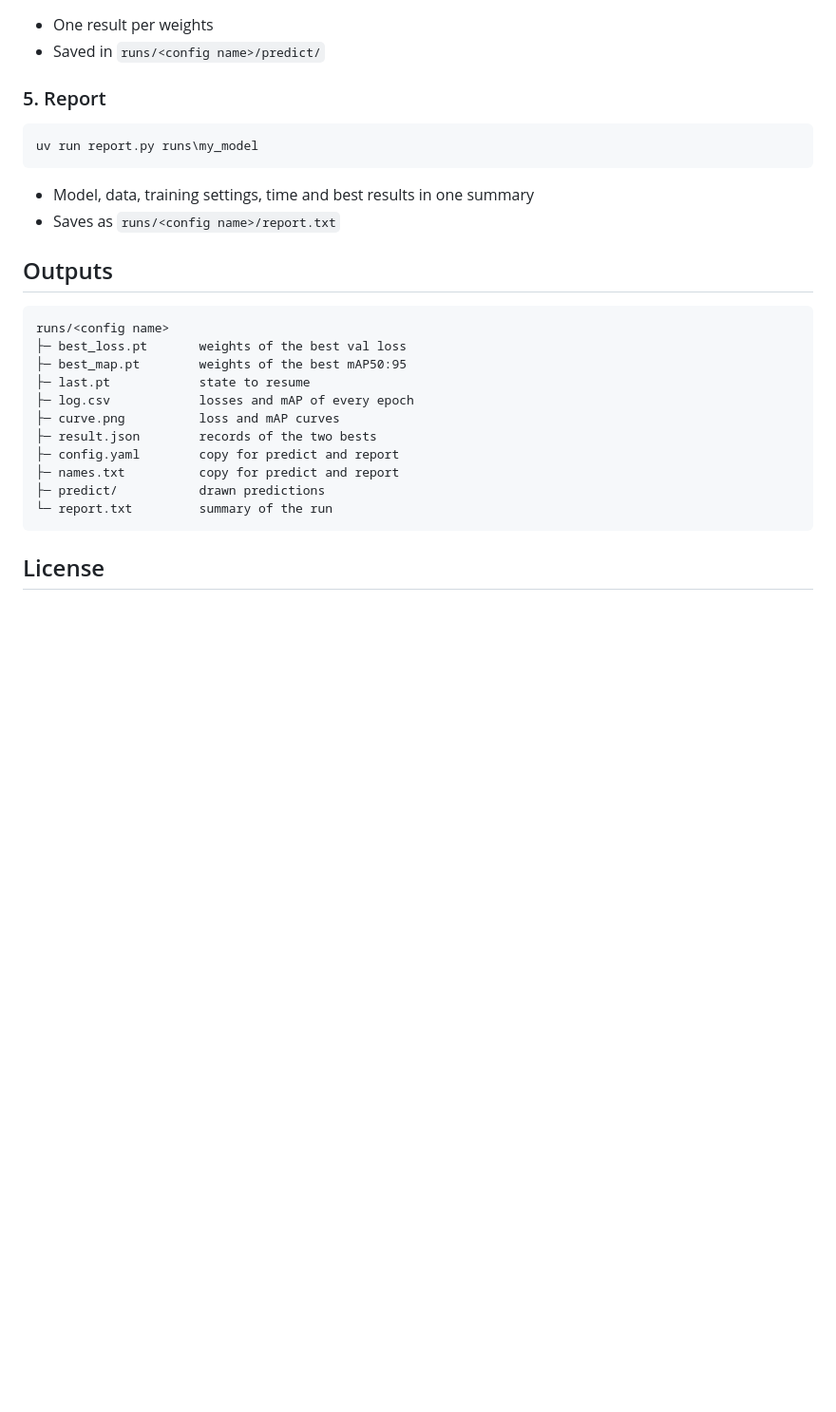
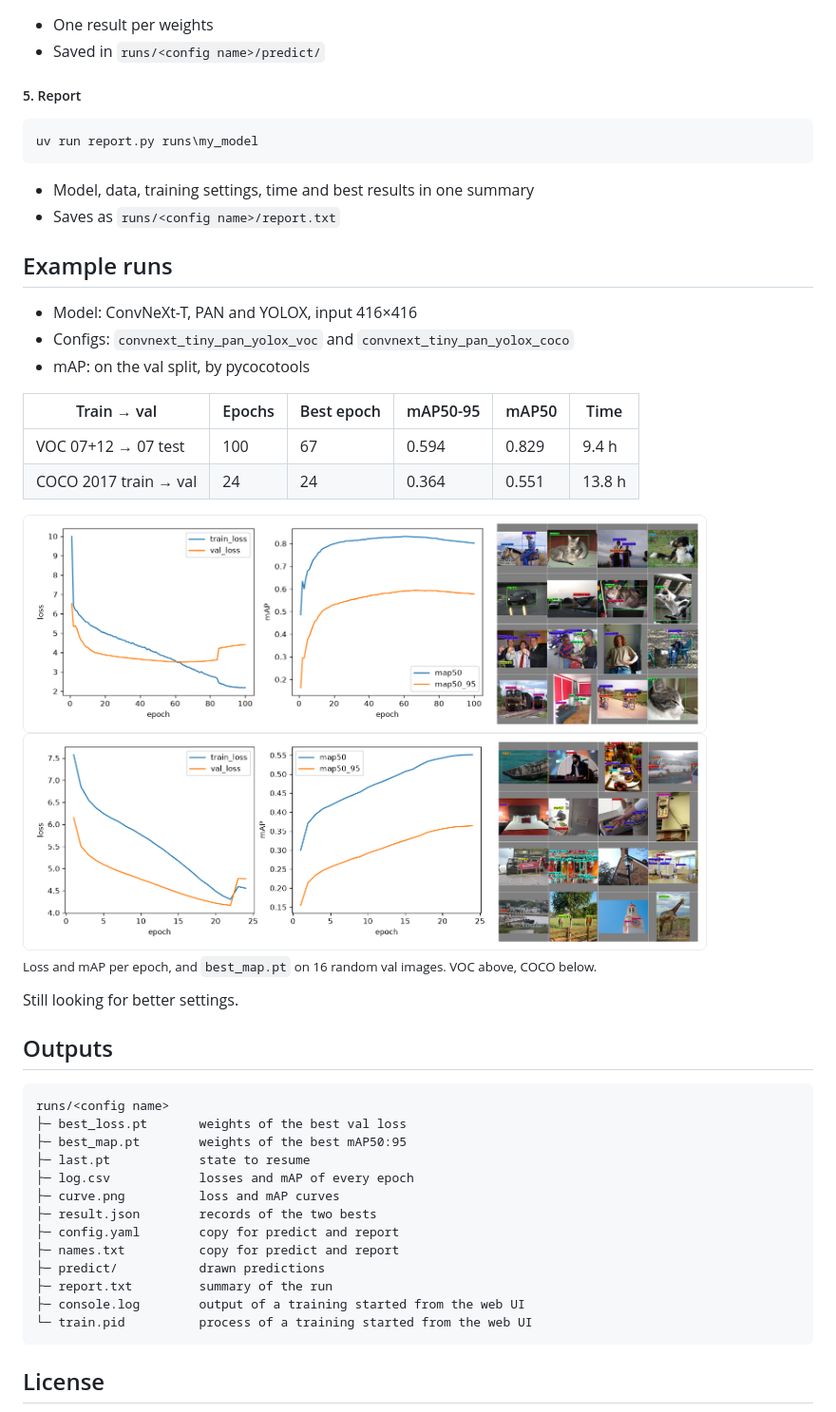
Before and after one commit to whdlgp/MyDets, a Markdown page: README.md, the part around one of its changes. Shown at 95% size. Rendered like a GitHub page; pictures changed too: assets/runs/coco.png (added), assets/runs/voc.png (added); blank space fills up the shorter version.

Commit message:
Add web UI and update README

````diff
--- a/README.md
+++ b/README.md
@@ -175,7 +203,7 @@ uv run predict.py runs\my_model <folder> --weights best_map.pt --num-images 9 --
 - One result per weights
 - Saved in `runs/<config name>/predict/`
 
-### 5. Report
+##### 5. Report
 
 ```
 uv run report.py runs\my_model
@@ -183,6 +211,25 @@ uv run report.py runs\my_model
 
 - Model, data, training settings, time and best results in one summary
 - Saves as `runs/<config name>/report.txt`
+
+## Example runs
+
+- Model: ConvNeXt-T, PAN and YOLOX, input 416×416
+- Configs: `convnext_tiny_pan_yolox_voc` and `convnext_tiny_pan_yolox_coco`
+- mAP: on the val split, by pycocotools
+
+| Train → val | Epochs | Best epoch | mAP50-95 | mAP50 | Time |
+| --- | --- | --- | --- | --- | --- |
+| VOC 07+12 → 07 test | 100 | 67 | 0.594 | 0.829 | 9.4 h |
+| COCO 2017 train → val | 24 | 24 | 0.364 | 0.551 | 13.8 h |
+
+<img src="assets/runs/voc.png" alt="VOC run" width="720">
+
+<img src="assets/runs/coco.png" alt="COCO run" width="720">
+
+<sub>Loss and mAP per epoch, and `best_map.pt` on 16 random val images. VOC above, COCO below.</sub>
+
+Still looking for better settings.
 
 ## Outputs
 
@@ -197,7 +244,9 @@ runs/<config name>
 ├─ config.yaml        copy for predict and report
 ├─ names.txt          copy for predict and report
 ├─ predict/           drawn predictions
-└─ report.txt         summary of the run
+├─ report.txt         summary of the run
+├─ console.log        output of a training started from the web UI
+└─ train.pid          process of a training started from the web UI
 ```
 
 ## License
````
Also changed, not shown: other parts of README.md (+34 -6 lines), assets/webui/showcase.png (added), 11 other files.
